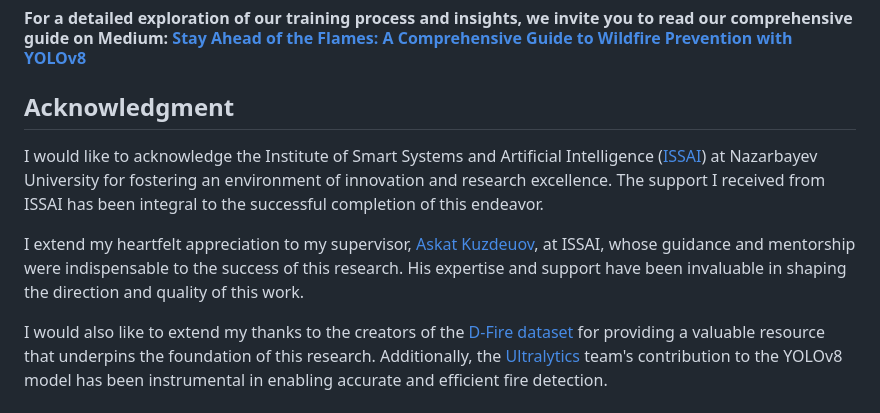
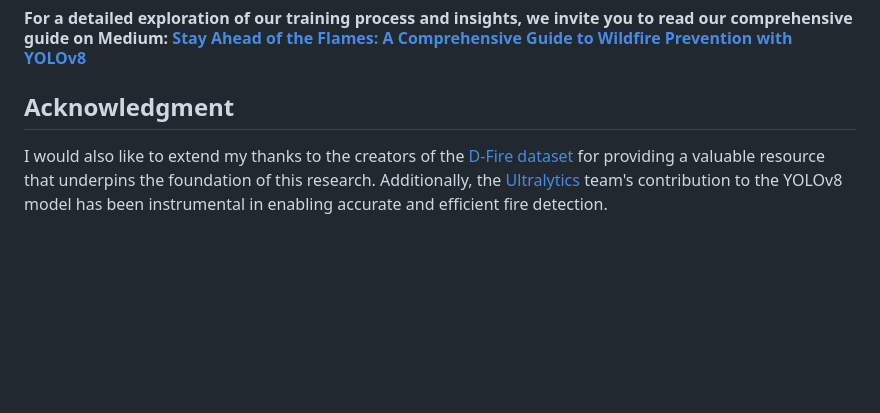
Before and after one commit to AnkitHazarika/AeroGriff, a Markdown page: Machine-Learning/Wildfire detection/README.md, the part around the change. GitHub-like rendering; blank space fills up the shorter version.

```diff
--- a/Machine-Learning/Wildfire detection/README.md
+++ b/Machine-Learning/Wildfire detection/README.md
@@ -78,9 +78,7 @@ The trained YOLOv8 model demonstrated impressive performance on the D-Fire test
 
 ## Acknowledgment
 
-I would like to acknowledge the Institute of Smart Systems and Artificial Intelligence ([ISSAI](https://issai.nu.edu.kz)) at Nazarbayev University for fostering an environment of innovation and research excellence. The support I received from ISSAI has been integral to the successful completion of this endeavor.
 
-I extend my heartfelt appreciation to my supervisor, [Askat Kuzdeuov](https://www.linkedin.com/in/askatkuzdeuov/), at ISSAI, whose guidance and mentorship were indispensable to the success of this research. His expertise and support have been invaluable in shaping the direction and quality of this work.
 
 I would also like to extend my thanks to the creators of the [D-Fire dataset](https://github.com/gaiasd/DFireDataset) for providing a valuable resource that underpins the foundation of this research. Additionally, the [Ultralytics](https://github.com/ultralytics/ultralytics) team's contribution to the YOLOv8 model has been instrumental in enabling accurate and efficient fire detection.
 
```
